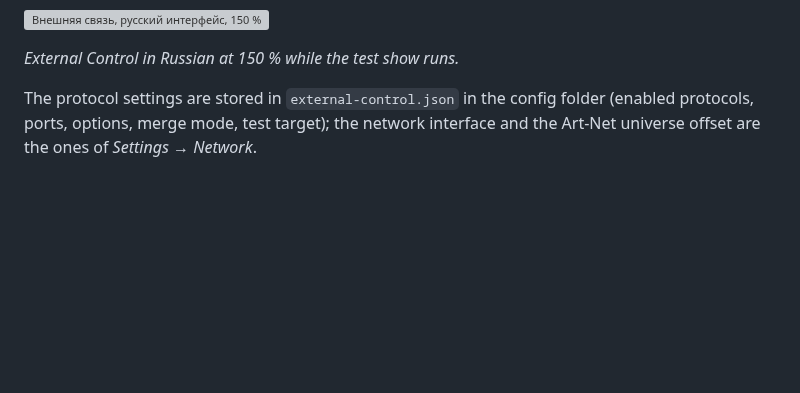
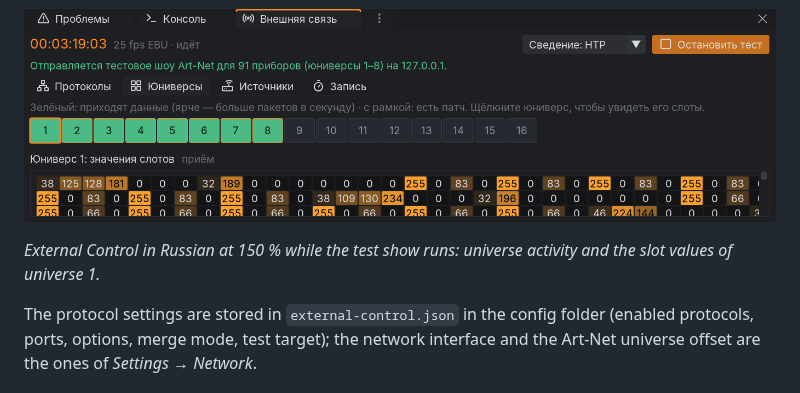
Before and after one commit to nikitasa228/gdtf, a Markdown page: docs/editor.md, the part around the change. GitHub-like rendering; pictures changed too: docs/images/editor-external-control-ru.png (added); blank space fills up the shorter version; grey boxes are pictures that could not be loaded.

```diff
--- a/docs/editor.md
+++ b/docs/editor.md
@@ -374,7 +374,7 @@ universe) and **Send Art-Net test** (below). The tabs:
 
 ![Внешняя связь, русский интерфейс, 150 %](images/editor-external-control-ru.png)
 
-*External Control in Russian at 150 % while the test show runs.*
+*External Control in Russian at 150 % while the test show runs: universe activity and the slot values of universe 1.*
 
 The protocol settings are stored in `external-control.json` in the config folder (enabled protocols, ports, options,
 merge mode, test target); the network interface and the Art-Net universe offset are the ones of *Settings → Network*.
```
Also changed, not shown: docs/images/editor-properties-ru.png (added), 2 other files.
